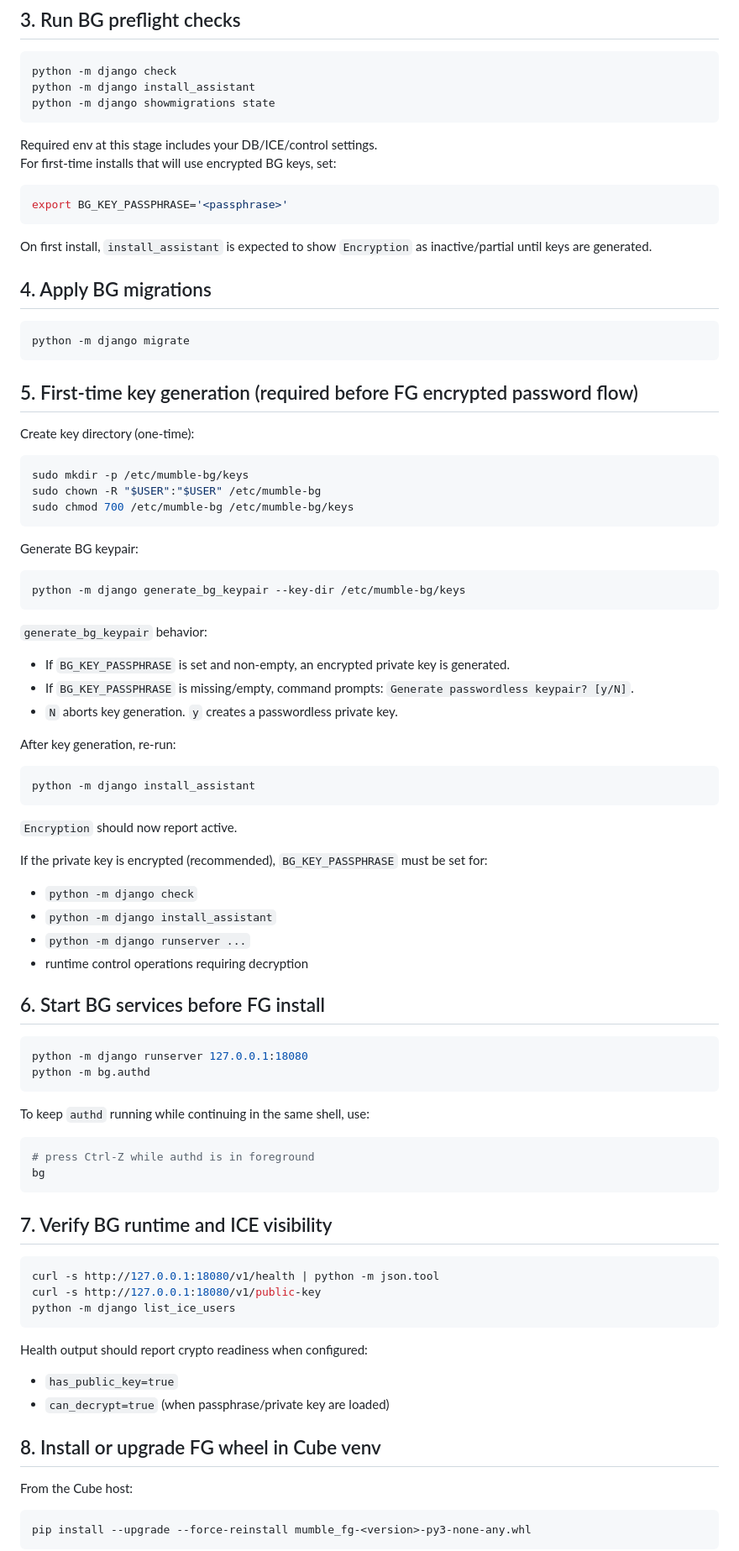
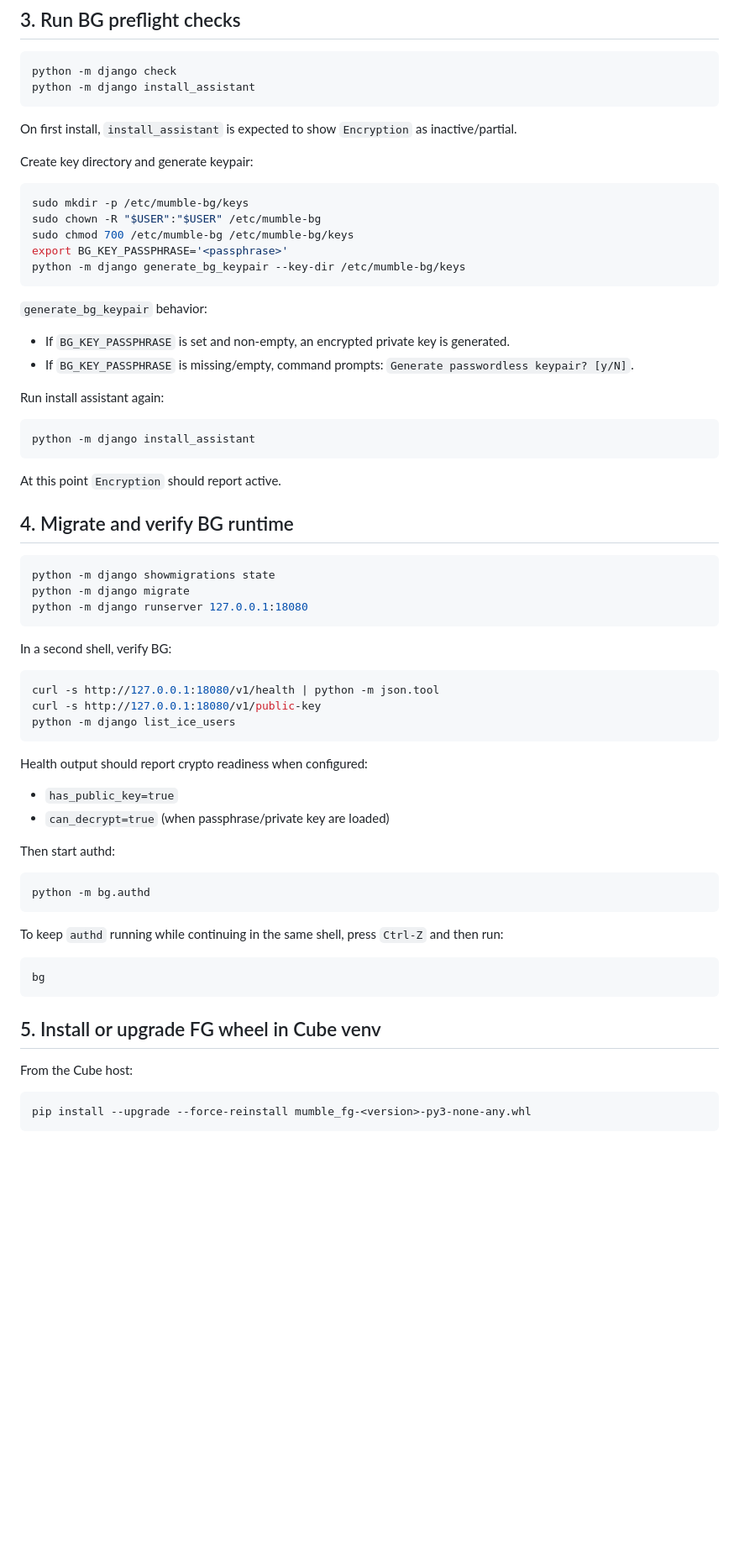
Before and after one commit to aixtools/mumble-bg, a Markdown page: installation/installation.md, the part around one of its changes. Shown at 84% size. Drawn GitHub-style; blank space fills up the shorter version.

Commit message:
Rewrite install sections 3-4: encryption-first flow, migrate+verify, then authd

````diff
--- a/installation/installation.md
+++ b/installation/installation.md
@@ -54,74 +54,41 @@ Env formatting rule for JSON variables (`DATABASES`, `ICE`, `MURMUR_PROBE`): kee
 ```bash
 python -m django check
 python -m django install_assistant
-python -m django showmigrations state
 ```
 
-Required env at this stage includes your DB/ICE/control settings.
-For first-time installs that will use encrypted BG keys, set:
+On first install, `install_assistant` is expected to show `Encryption` as inactive/partial.
 
-```bash
-export BG_KEY_PASSPHRASE='<passphrase>'
-```
-
-On first install, `install_assistant` is expected to show `Encryption` as inactive/partial until keys are generated.
-
-## 4. Apply BG migrations
-
-```bash
-python -m django migrate
-```
-
-## 5. First-time key generation (required before FG encrypted password flow)
-
-Create key directory (one-time):
+Create key directory and generate keypair:
 
 ```bash
 sudo mkdir -p /etc/mumble-bg/keys
 sudo chown -R "$USER":"$USER" /etc/mumble-bg
 sudo chmod 700 /etc/mumble-bg /etc/mumble-bg/keys
-```
-
-Generate BG keypair:
-
-```bash
+export BG_KEY_PASSPHRASE='<passphrase>'
 python -m django generate_bg_keypair --key-dir /etc/mumble-bg/keys
 ```
 
 `generate_bg_keypair` behavior:
 - If `BG_KEY_PASSPHRASE` is set and non-empty, an encrypted private key is generated.
 - If `BG_KEY_PASSPHRASE` is missing/empty, command prompts: `Generate passwordless keypair? [y/N]`.
-- `N` aborts key generation. `y` creates a passwordless private key.
 
-After key generation, re-run:
+Run install assistant again:
 
 ```bash
 python -m django install_assistant
 ```
 
-`Encryption` should now report active.
+At this point `Encryption` should report active.
 
-If the private key is encrypted (recommended), `BG_KEY_PASSPHRASE` must be set for:
-- `python -m django check`
-- `python -m django install_assistant`
-- `python -m django runserver ...`
-- runtime control operations requiring decryption
-
-## 6. Start BG services before FG install
+## 4. Migrate and verify BG runtime
 
 ```bash
+python -m django showmigrations state
+python -m django migrate
 python -m django runserver 127.0.0.1:18080
-python -m bg.authd
 ```
 
-To keep `authd` running while continuing in the same shell, use:
-
-```bash
-# press Ctrl-Z while authd is in foreground
-bg
-```
-
-## 7. Verify BG runtime and ICE visibility
+In a second shell, verify BG:
 
 ```bash
 curl -s http://127.0.0.1:18080/v1/health | python -m json.tool
@@ -133,7 +100,19 @@ Health output should report crypto readiness when configured:
 - `has_public_key=true`
 - `can_decrypt=true` (when passphrase/private key are loaded)
 
-## 8. Install or upgrade FG wheel in Cube venv
+Then start authd:
+
+```bash
+python -m bg.authd
+```
+
+To keep `authd` running while continuing in the same shell, press `Ctrl-Z` and then run:
+
+```bash
+bg
+```
+
+## 5. Install or upgrade FG wheel in Cube venv
 
 From the Cube host:
 
````
Also changed, not shown: other parts of installation/installation.md (+4 -4 lines).
